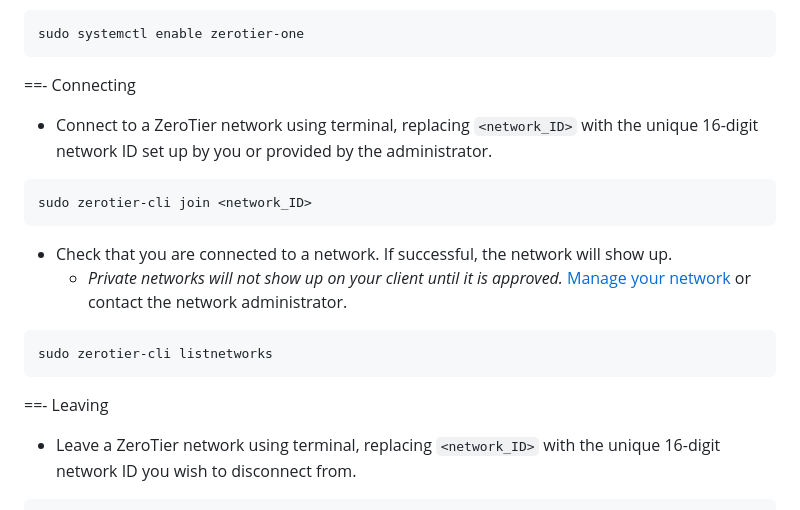
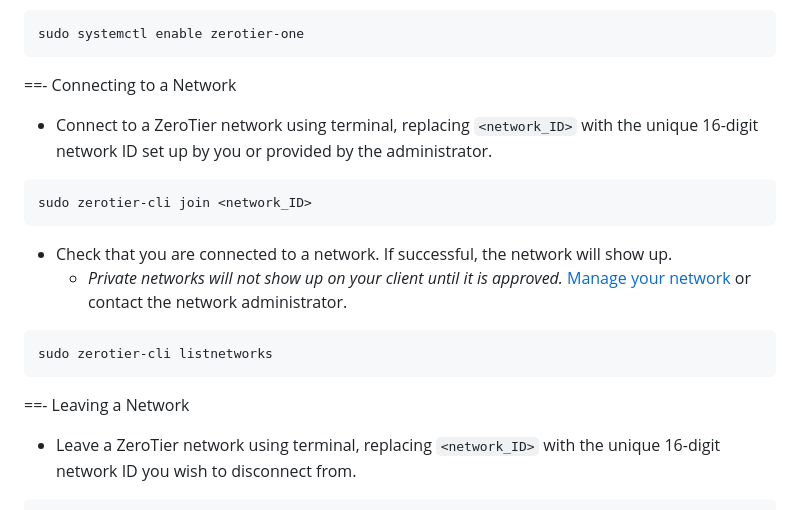
Before and after one commit to is-cute/docs, a Markdown page: docs/other/zerotier.md, the part around one of its changes. Drawn GitHub-style.

````diff
--- a/docs/other/zerotier.md
+++ b/docs/other/zerotier.md
@@ -94,7 +94,7 @@ sudo systemctl start zerotier-one
 sudo systemctl enable zerotier-one
 ```
 
-==- Connecting
+==- Connecting to a Network
 - Connect to a ZeroTier network using terminal, replacing `<network_ID>` with the unique 16-digit network ID set up by you or provided by the administrator.
 ```
 sudo zerotier-cli join <network_ID>
@@ -105,7 +105,7 @@ sudo zerotier-cli join <network_ID>
 sudo zerotier-cli listnetworks
 ```
 
-==- Leaving
+==- Leaving a Network
 - Leave a ZeroTier network using terminal, replacing `<network_ID>` with the unique 16-digit network ID you wish to disconnect from.
 ```
 sudo zerotier-cli leave <network_ID
````
Also changed, not shown: other parts of docs/other/zerotier.md (+7 -7 lines).
